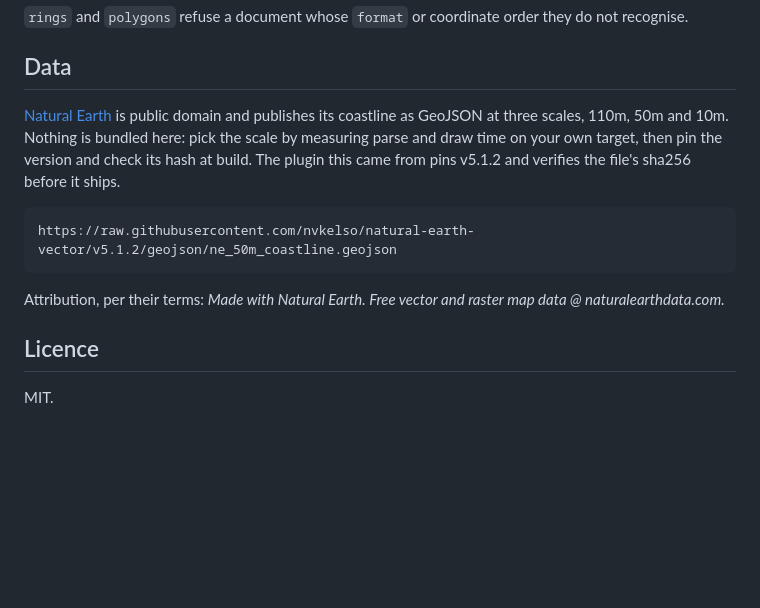
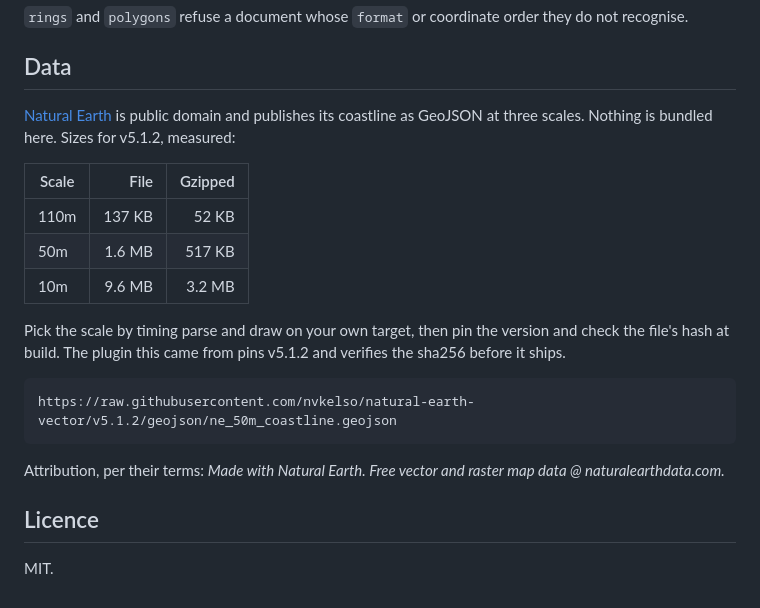
Before and after one commit to mark-brannan/coast-wright, a Markdown page: README.md, the part around one of its changes. Rendered like a GitHub page; blank space fills up the shorter version.

````diff
--- a/README.md
+++ b/README.md
@@ -102,10 +102,17 @@ they do not recognise.
 ## Data
 
 [Natural Earth][ne] is public domain and publishes its coastline as GeoJSON
-at three scales, 110m, 50m and 10m. Nothing is bundled here: pick the scale
-by measuring parse and draw time on your own target, then pin the version
-and check its hash at build. The plugin this came from pins v5.1.2 and
-verifies the file's sha256 before it ships.
+at three scales. Nothing is bundled here. Sizes for v5.1.2, measured:
+
+| Scale | File | Gzipped |
+| --- | ---: | ---: |
+| 110m | 137 KB | 52 KB |
+| 50m | 1.6 MB | 517 KB |
+| 10m | 9.6 MB | 3.2 MB |
+
+Pick the scale by timing parse and draw on your own target, then pin the
+version and check the file's hash at build. The plugin this came from pins
+v5.1.2 and verifies the sha256 before it ships.
 
 ```
 https://raw.githubusercontent.com/nvkelso/natural-earth-vector/v5.1.2/geojson/ne_50m_coastline.geojson
````
Also changed, not shown: other parts of README.md (+45 -44 lines).
